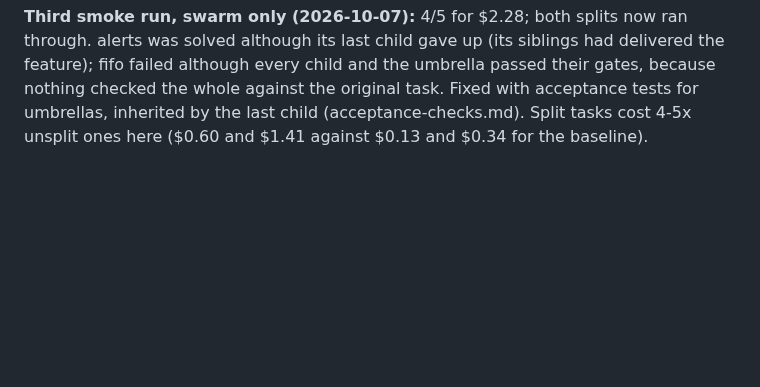
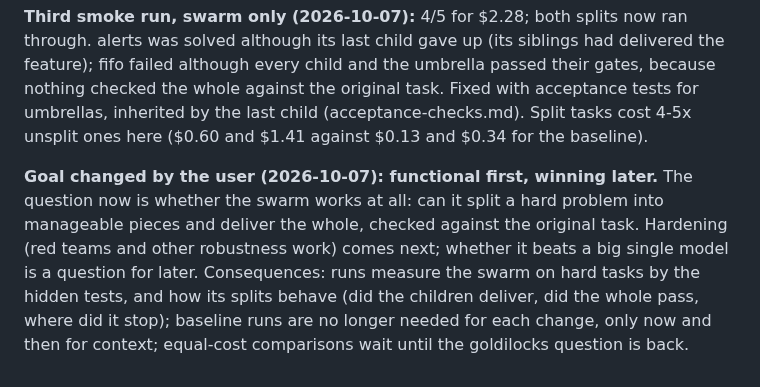
Before and after one commit to andreasatle/agentswarm, a Markdown page: docs/design/phase-8-goldilocks.md, the part around the change. Rendered like a GitHub page; blank space fills up the shorter version.

Commit message:
Goal: a swarm that works first (split hard problems, deliver the whole); beating one model later
Co-Authored-By: Claude Opus 5.5 <noreply@anthropic.com>

```diff
--- a/docs/design/phase-8-goldilocks.md
+++ b/docs/design/phase-8-goldilocks.md
@@ -288,3 +288,5 @@ Fixes (2026-10-07):
 **Second smoke run (2026-10-07), with the fixes and without red teams.** haiku-accept 5/5 for $0.69 (the "nothing changed" retry rescued fifo); swarm-haiku 3/5 for $1.02, solving the three unsplit tasks with fewer tokens than the baseline. Both split tasks failed on one framework bug: every acceptance file was `tests/acceptance/<id>/test_acceptance.py`, and once siblings' tests sit on one branch, pytest refuses two modules of the same name, so child 2's tests could never run. Fixed: `tests/acceptance/test_<id>.py`, with a test that several artifacts' acceptance tests run together.
 
 **Third smoke run, swarm only (2026-10-07):** 4/5 for $2.28; both splits now ran through. alerts was solved although its last child gave up (its siblings had delivered the feature); fifo failed although every child and the umbrella passed their gates, because nothing checked the whole against the original task. Fixed with acceptance tests for umbrellas, inherited by the last child (acceptance-checks.md). Split tasks cost 4-5x unsplit ones here ($0.60 and $1.41 against $0.13 and $0.34 for the baseline).
+
+**Goal changed by the user (2026-10-07): functional first, winning later.** The question now is whether the swarm works at all: can it split a hard problem into manageable pieces and deliver the whole, checked against the original task. Hardening (red teams and other robustness work) comes next; whether it beats a big single model is a question for later. Consequences: runs measure the swarm on hard tasks by the hidden tests, and how its splits behave (did the children deliver, did the whole pass, where did it stop); baseline runs are no longer needed for each change, only now and then for context; equal-cost comparisons wait until the goldilocks question is back.
```
Also changed, not shown: COLLABORATION.md (+1 -1 lines).
